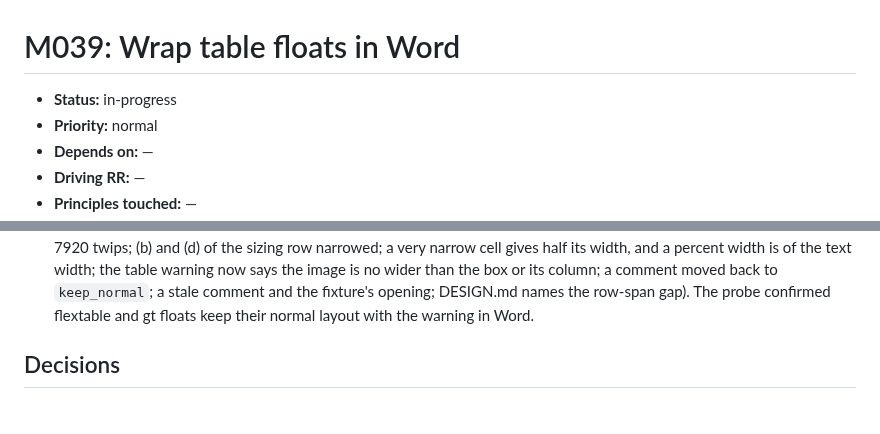
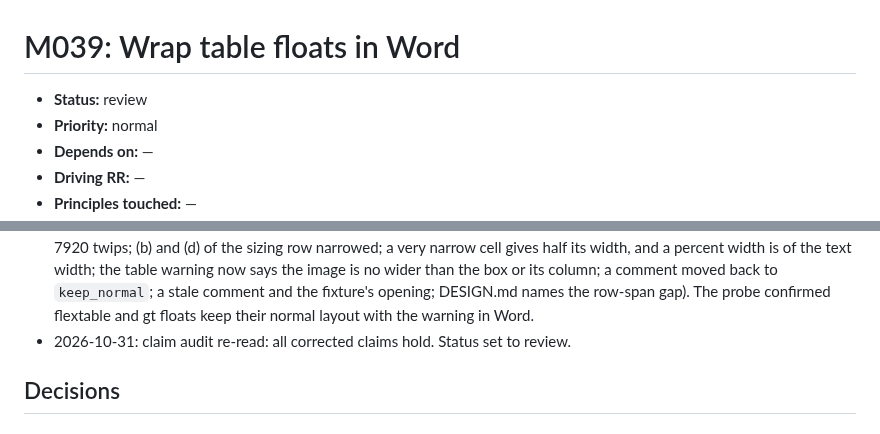
Before and after one commit to jmgirard/wrapped, a Markdown page: cairn/milestones/M039-word-table-wrap.md, 2 parts joined by grey strips. Drawn GitHub-style.

Commit message:
M039 T10 done, status review

```diff
--- a/cairn/milestones/M039-word-table-wrap.md
+++ b/cairn/milestones/M039-word-table-wrap.md
@@ -1,6 +1,6 @@
 # M039: Wrap table floats in Word
 
-- **Status:** in-progress
+- **Status:** review
 - **Priority:** normal
 - **Depends on:** —
 - **Driving RR:** —
@@ -92,6 +92,7 @@ A probe on 2026-10-30 showed three facts. Pandoc 3.10 passes split raw table tag
 - 2026-10-31: T10 checkpoint (suite update running): `raw_docx_table` keeps a raw openxml table float normal in Word with "the table #<id> is raw Word XML, as from gt or flextable, so it does not wrap in Word."; the closing paragraph looks past empty divs and also follows a raw block; `docx_size(by_column)` uses `fit_table`'s shares summed over a column span, keeps a smaller own width, and floors at half the cell; the height warning keeps the user's M006 figure wording and says "in a wrapped table, so the box or its column sets the image's width" for a table; comments and `docs/formats/word.qmd` follow. Rows: "Size Word table columns by content" and "Keep image size in unframed Word figures" merged into "[low] Size images and columns in Word tables", which also takes pass-3 diff-bug #3 and #7 and a fixture finding (a table float with no width of its own takes its box width from its first image, in every format, since M038).
 - 2026-10-31: T10 checks: `python3 tests/verify.py --update` passed all 124 renders; the diff restores the M006 height-warning text in three snapshots and adds the `docx-tables` cases (`#tbl-empty-div`, `#tbl-uneven` with `images=240,2320`, `#tbl-raw`'s warning); a cell-image height then added the table warning to that snapshot. Plants on `docx-tables`, each red: raw detection off (`tbl-raw` floats with no warning), the pass-2 closing rule (`tbl-empty-div` cell ends in `table`), equal shares (`images=240,1656`), own width ignored (`images=991,2320`), table wording off (figure wording on a table image). Restored render matches.
 - 2026-10-31: claim audit: 35 claims read, 7 corrected — cairn/ROADMAP.md, docs/formats/word.qmd, _extensions/wrapped/wrapped.lua, tests/docx-tables.qmd, cairn/DESIGN.md (gt and flextable write their own grid, not 7920 twips; (b) and (d) of the sizing row narrowed; a very narrow cell gives half its width, and a percent width is of the text width; the table warning now says the image is no wider than the box or its column; a comment moved back to `keep_normal`; a stale comment and the fixture's opening; DESIGN.md names the row-span gap). The probe confirmed flextable and gt floats keep their normal layout with the warning in Word.
+- 2026-10-31: claim audit re-read: all corrected claims hold. Status set to review.
 
 ## Decisions
 
```
Also changed, not shown: cairn/ROADMAP.md (+1 -1 lines).
